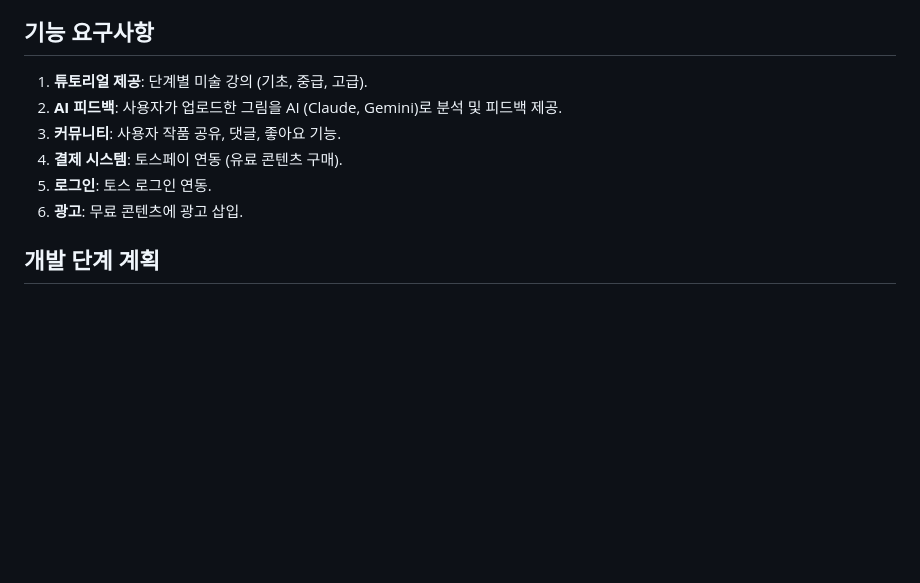
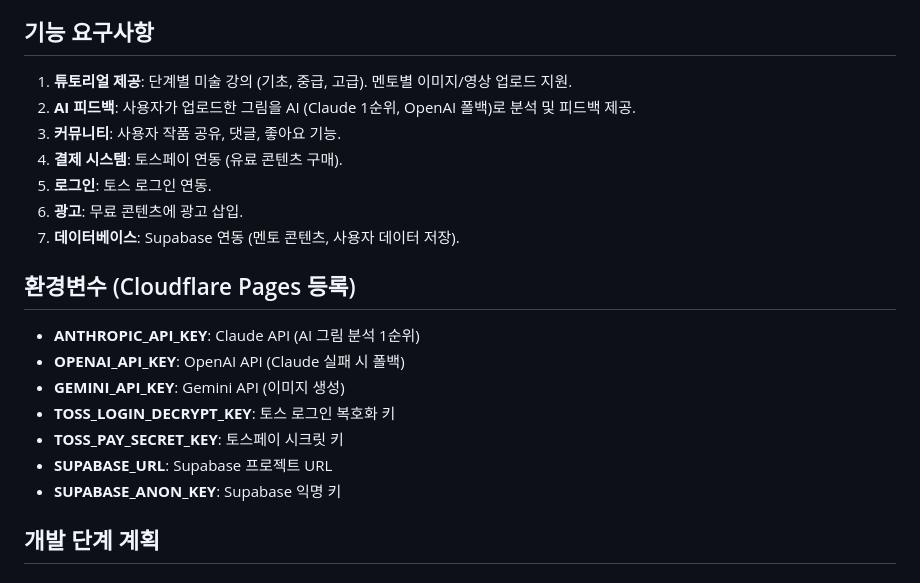
Before and after one commit to hollyppit/sseuk1, a Markdown page: project_plan.md, the part around the change. GitHub-like rendering; blank space fills up the shorter version.

Commit message:
Update project plan: Add AI analysis priority (Claude primary, OpenAI fallback) and Supabase integration for mentor content uploads

```diff
--- a/project_plan.md
+++ b/project_plan.md
@@ -18,12 +18,22 @@
 - 배포: 웹은 git push → Cloudflare 자동. 토스는 빌드 → 토스 콘솔 업로드.
 
 ## 기능 요구사항
-1. **튜토리얼 제공**: 단계별 미술 강의 (기초, 중급, 고급).
-2. **AI 피드백**: 사용자가 업로드한 그림을 AI (Claude, Gemini)로 분석 및 피드백 제공.
+1. **튜토리얼 제공**: 단계별 미술 강의 (기초, 중급, 고급). 멘토별 이미지/영상 업로드 지원.
+2. **AI 피드백**: 사용자가 업로드한 그림을 AI (Claude 1순위, OpenAI 폴백)로 분석 및 피드백 제공.
 3. **커뮤니티**: 사용자 작품 공유, 댓글, 좋아요 기능.
 4. **결제 시스템**: 토스페이 연동 (유료 콘텐츠 구매).
 5. **로그인**: 토스 로그인 연동.
 6. **광고**: 무료 콘텐츠에 광고 삽입.
+7. **데이터베이스**: Supabase 연동 (멘토 콘텐츠, 사용자 데이터 저장).
+
+## 환경변수 (Cloudflare Pages 등록)
+- **ANTHROPIC_API_KEY**: Claude API (AI 그림 분석 1순위)
+- **OPENAI_API_KEY**: OpenAI API (Claude 실패 시 폴백)
+- **GEMINI_API_KEY**: Gemini API (이미지 생성)
+- **TOSS_LOGIN_DECRYPT_KEY**: 토스 로그인 복호화 키
+- **TOSS_PAY_SECRET_KEY**: 토스페이 시크릿 키
+- **SUPABASE_URL**: Supabase 프로젝트 URL
+- **SUPABASE_ANON_KEY**: Supabase 익명 키
 
 ## 개발 단계 계획
 ### Phase 1: 기초 구축 (완료)
```
